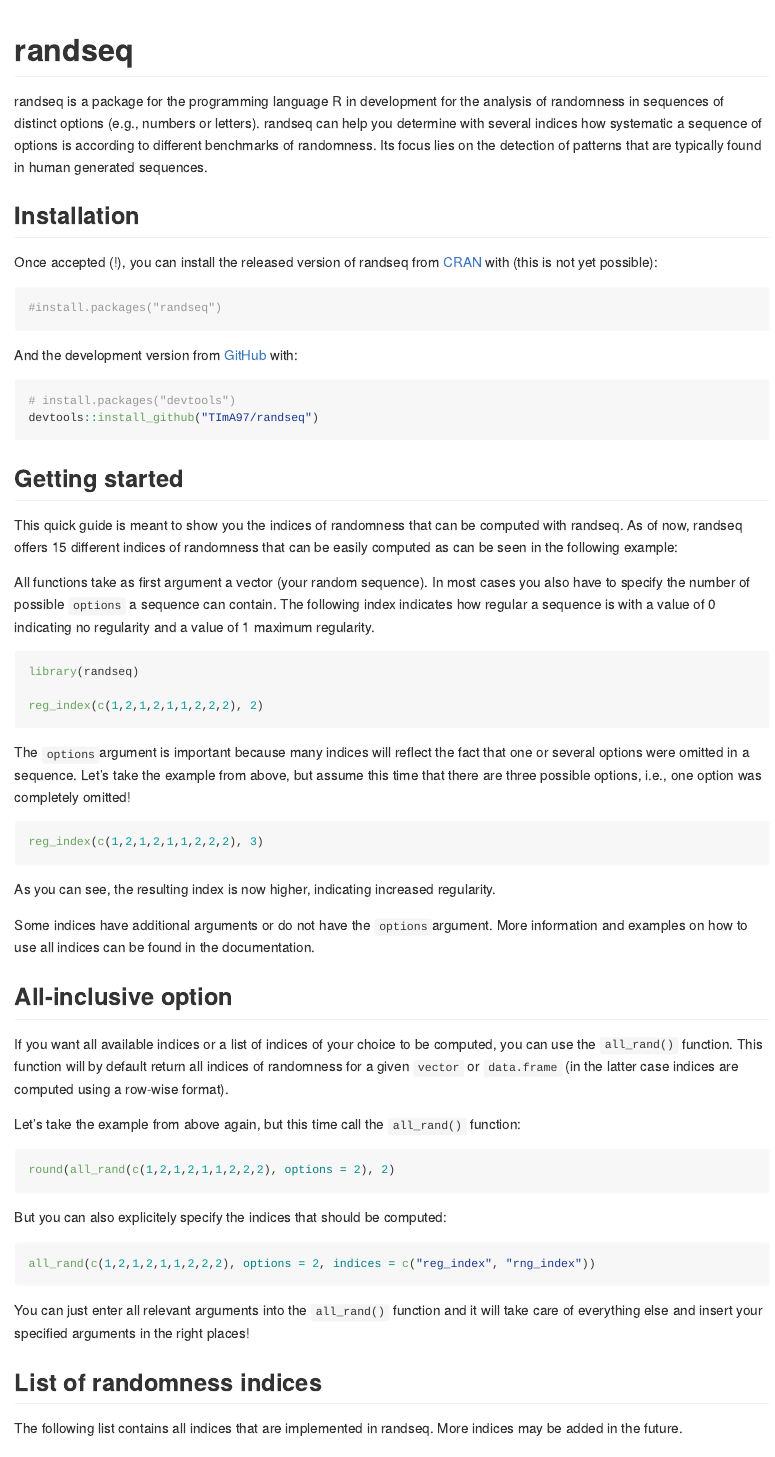
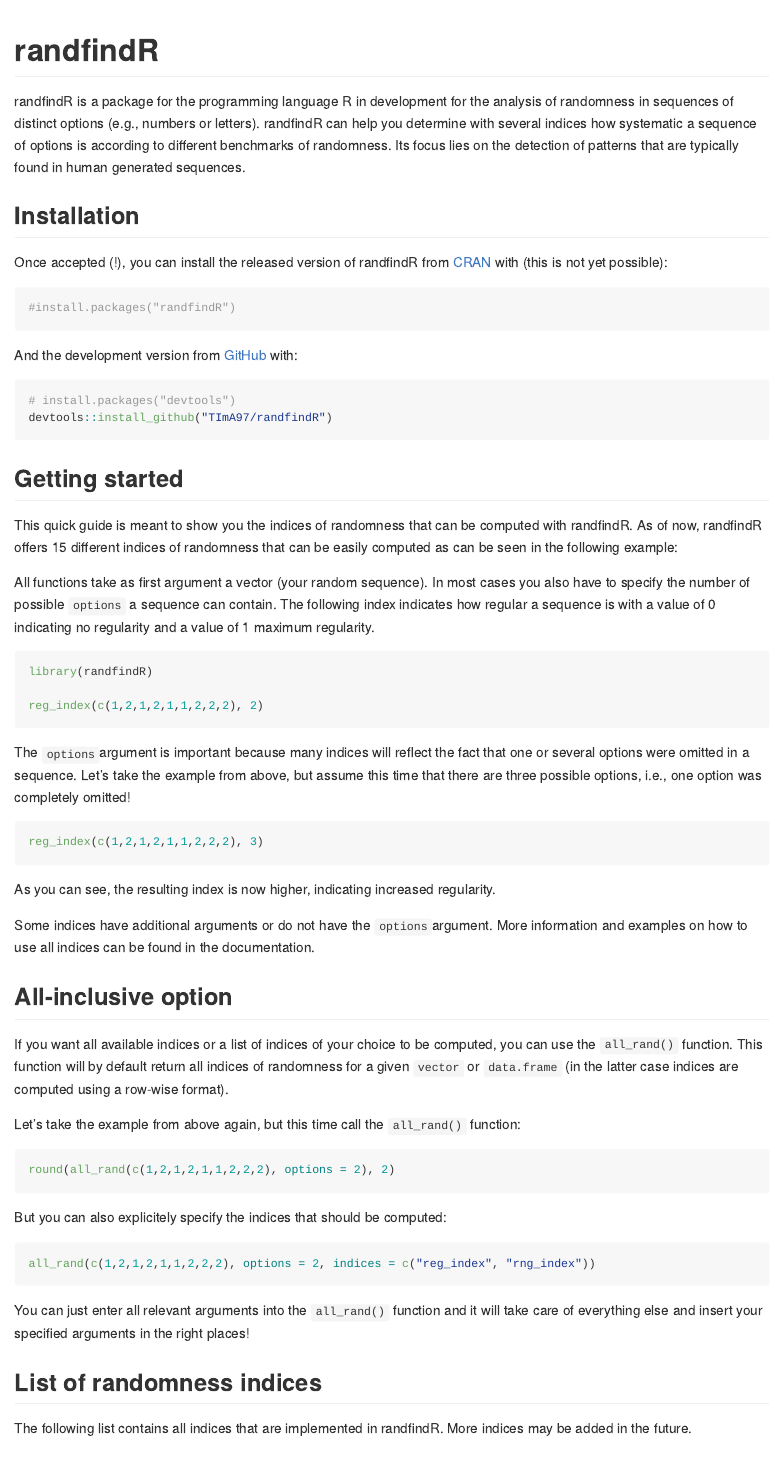
Before and after one commit to TImA97/randfindR, an R Markdown document (README.Rmd): the page in a window 1100 px wide, from its top. Rendered offline with R 4.5, knitr and Pandoc, with nearby package versions; the code chunks are not run, so their results and figures are left out.

Commit message:
Change names of files to correspond to new project name

````diff
--- a/README.Rmd
+++ b/README.Rmd
@@ -11,34 +11,34 @@ knitr::opts_chunk$set(
 )
 ```
 
-# randseq
+# randfindR
 
-randseq is a package for the programming language R in development for the
+randfindR is a package for the programming language R in development for the
 analysis of randomness in sequences of distinct options (e.g., numbers or
-letters). randseq can help you determine with several indices how systematic
+letters). randfindR can help you determine with several indices how systematic
 a sequence of options is according to different benchmarks of randomness. Its
 focus lies on the detection of patterns that are typically found in human
 generated sequences.
 
 ## Installation
 
-Once accepted (!), you can install the released version of randseq from [CRAN](https://CRAN.R-project.org) with
+Once accepted (!), you can install the released version of randfindR from [CRAN](https://CRAN.R-project.org) with
 (this is not yet possible):
 
 ``` r
-#install.packages("randseq")
+#install.packages("randfindR")
 ```
 
 And the development version from [GitHub](https://github.com/) with:
 
 ``` r
 # install.packages("devtools")
-devtools::install_github("TImA97/randseq")
+devtools::install_github("TImA97/randfindR")
 ```
 ## Getting started
 
 This quick guide is meant to show you the indices of randomness that can be
-computed with randseq. As of now, randseq offers 15 different indices of
+computed with randfindR. As of now, randfindR offers 15 different indices of
 randomness that can be easily computed as can be seen in the following example:
 
 All functions take as first argument a vector (your random sequence). In most
@@ -47,7 +47,7 @@ contain. The following index indicates how regular a sequence is with a
 value of 0 indicating no regularity and a value of 1 maximum regularity.
 
 ```{r}
-library(randseq)
+library(randfindR)
 
 reg_index(c(1,2,1,2,1,1,2,2,2), 2)
 ```
@@ -95,7 +95,7 @@ in the right places!
 
 ## List of randomness indices
 
-The following list contains all indices that are implemented in randseq.
+The following list contains all indices that are implemented in randfindR.
 More indices may be added in the future.
 
 - digram_rep
````
Also changed, not shown: 2 other files.
